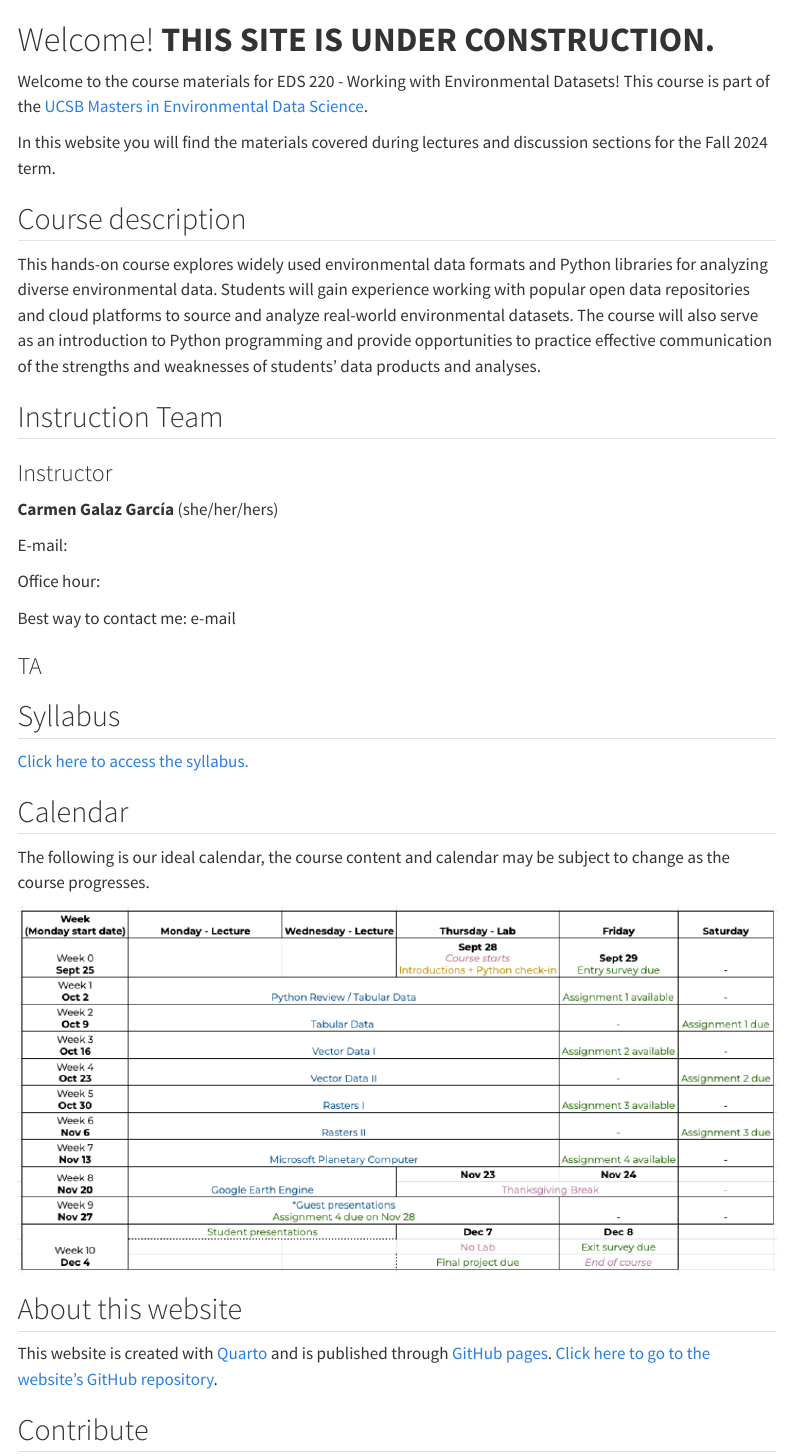
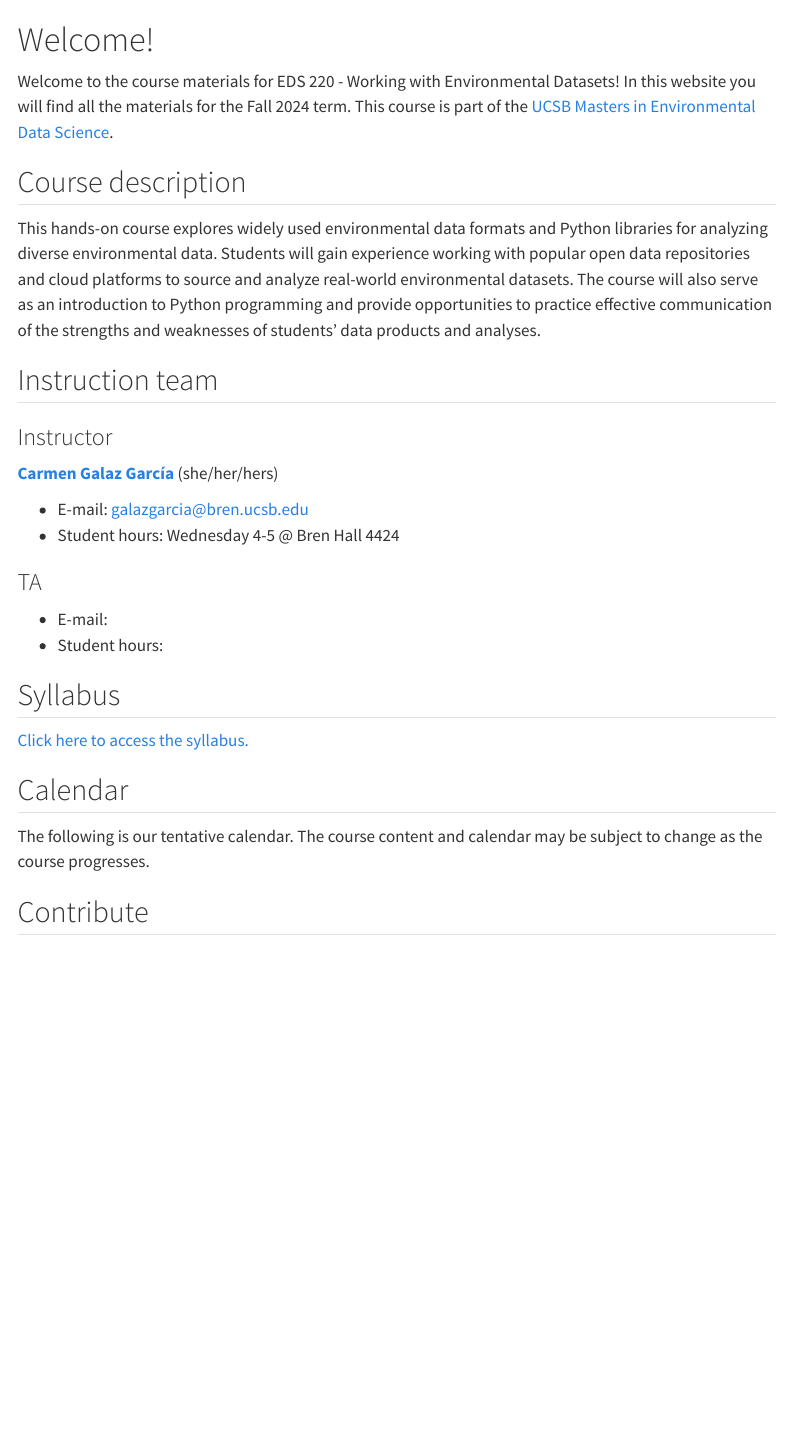
Before and after one commit to MEDS-eds-220/MEDS-eds-220-course, a Quarto document (index.qmd): the page in a window 1100 px wide, from its top. Rendered offline with R 4.5, knitr and Pandoc in place of Quarto, with nearby package versions; menus at the side of the page are left out.

Commit message:
initial updates to about page

```diff
--- a/_quarto.yml
+++ b/_quarto.yml
@@ -8,7 +8,11 @@ execute:
 website:
   title: EDS 220 - Working with Environmental Datasets
   page-footer:
-    left: "This work is licensed under [Creative Commons Attribution-NonCommercial 4.0 International (CC BY-NC 4.0) License](https://creativecommons.org/licenses/by-nc/4.0/)"
+    #background: dark
+    left: "This work is licensed under [CC Attribution-NonCommercial 4.0 International (CC BY-NC 4.0) License](https://creativecommons.org/licenses/by-nc/4.0/)"
+    #left: <img src="index-images/bren-logo.png" alt="The Bren School of Environmental Science & Management logo" width="250"/>
+
+    right: This website is built with [Quarto](https://quarto.org/) and [GitHub pages](https://github.com/MEDS-eds-220/MEDS-eds-220-course).
 
   announcement:
     icon: hammer
@@ -39,7 +43,7 @@ website:
         - book/preface.qmd
         - book/chapters/lesson-0-create-conda-env.qmd
         - book/chapters/lesson-1-python-review.qmd
-        - section: "Tabular Data"
+        - section: "Tabular data"
           contents:
             - book/chapters/lesson-2-series-dataframes.qmd
             #- book/chapters/lesson-3-pandas-subsetting.qmd
@@ -54,3 +58,5 @@ format:
 
 bibliography: references/references.bib
 csl: references/ieee-with-url.csl # citation style
+
+link-external-newwindow: True
--- a/index.qmd
+++ b/index.qmd
@@ -2,39 +2,40 @@
 sidebar: false
 ---
 
-# Welcome! **THIS SITE IS UNDER CONSTRUCTION.**
+# Welcome!
 
-Welcome to the course materials for EDS 220 - Working with Environmental Datasets! This course is part of the [UCSB Masters in Environmental Data Science](https://bren.ucsb.edu/masters-programs/master-environmental-data-science).
-
-In this website you will find the materials covered during lectures and discussion sections for the Fall 2024 term.
-
-
+Welcome to the course materials for EDS 220 - Working with Environmental Datasets! In this website you will find all the materials for the Fall 2024 term. This course is part of the [UCSB Masters in Environmental Data Science](https://bren.ucsb.edu/masters-programs/master-environmental-data-science).
 
 ## Course description
 This hands-on course explores widely used environmental data formats and Python libraries for analyzing diverse environmental data. Students will gain experience working with popular open data repositories and cloud platforms to source and analyze real-world environmental datasets. The course will also serve as an introduction to Python programming and provide opportunities to practice effective communication of the strengths and weaknesses of students' data products and analyses.
 
-## Instruction Team
+## Instruction team
+
+::: {.grid}
+
+::: {.g-col-6}
 ### Instructor
-**Carmen Galaz García** (she/her/hers)
+[**Carmen Galaz García**](https://bren.ucsb.edu/people/carmen-galaz-garcia-0) (she/her/hers)
 
-E-mail:
+- E-mail: galazgarcia@bren.ucsb.edu
+- Student hours: Wednesday 4-5 @ Bren Hall 4424
 
-Office hour:
+:::
 
-Best way to contact me: e-mail
-
+::: {.g-col-6}
 ### TA
+- E-mail:
+- Student hours:
+:::
+:::
 
 
 ## Syllabus
 
-[Click here to access the syllabus.](https://docs.google.com/document/d/1XQdwoDJz2G1UVOjMqPj_1Yez1Ix4bgSuWXUyw7b1U60/edit?usp=sharing)
+[Click here to access the syllabus.](https://docs.google.com/document/d/1bCYGzTHjb0D904alAvVhPUcVXUwvzHkIPVY0y_VD0KA/edit?usp=sharing)
 
 ## Calendar
-The following is our ideal calendar, the course content and calendar may be subject to change as the course progresses.
+The following is our tentative calendar. The course content and calendar may be subject to change as the course progresses.
 
+<!--
 ![](/index-images/calendar.png)
-
-
-## About this website
-This website is created with [Quarto](https://quarto.org) and is published  through [GitHub pages](https://quarto.org/docs/publishing/github-pages.html). [Click here to go to the website's GitHub repository](https://github.com/carmengg/eds-220-book).
```
Also changed, not shown: book/chapters/lesson-1-python-review.qmd (+1 -1 lines), book/chapters/lesson-2-series-dataframes.qmd (+4 -4 lines), book/preface.qmd (+3 -1 lines), conventions.qmd (+3 -0 lines), docs/search.json, index-images/bren-logo-clear.png (added), index-images/bren-logo.png (added), index-images/meds-hex.png (added), index.qmd (7 more changed lines), 14 other files.
